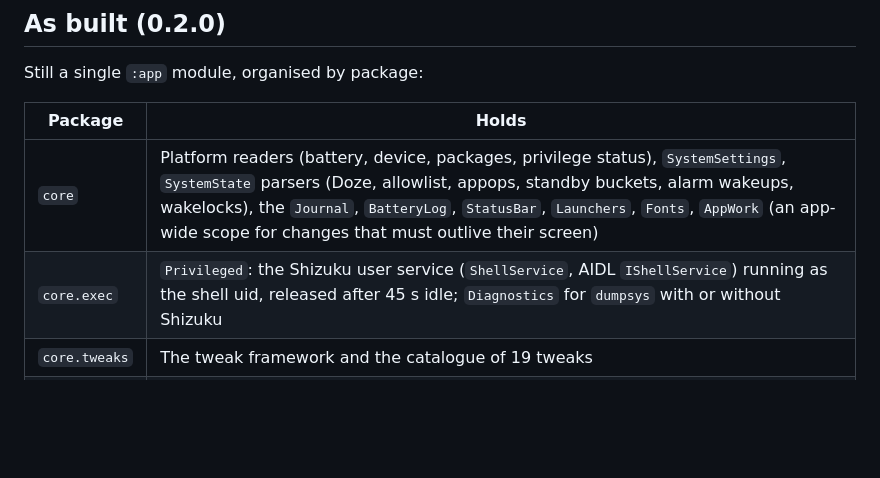
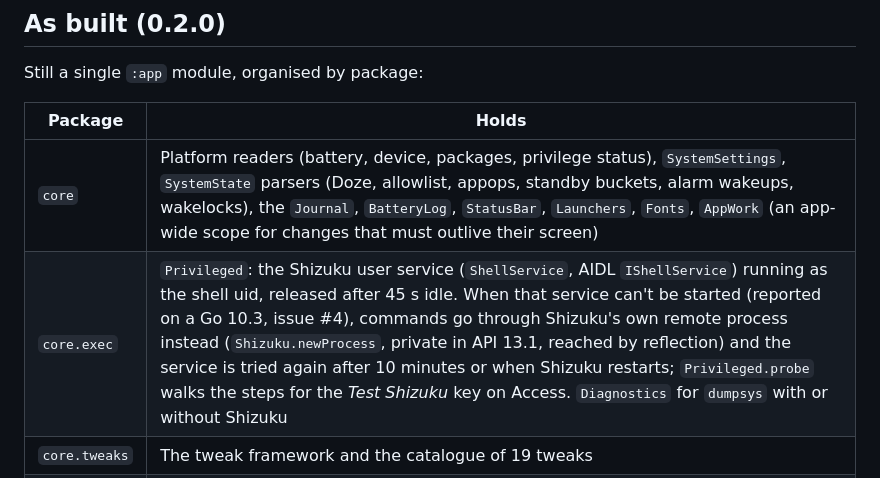
Before and after one commit to huuunleashed/BooxUltimatum, a Markdown page: docs/03-architecture.md, the part around the change. Rendered like a GitHub page; blank space fills up the shorter version.

Commit message:
Docs: Privileged's direct route in the architecture

```diff
--- a/docs/03-architecture.md
+++ b/docs/03-architecture.md
@@ -55,7 +55,7 @@ Still a single `:app` module, organised by package:
 | Package | Holds |
 |---|---|
 | `core` | Platform readers (battery, device, packages, privilege status), `SystemSettings`, `SystemState` parsers (Doze, allowlist, appops, standby buckets, alarm wakeups, wakelocks), the `Journal`, `BatteryLog`, `StatusBar`, `Launchers`, `Fonts`, `AppWork` (an app-wide scope for changes that must outlive their screen) |
-| `core.exec` | `Privileged`: the Shizuku user service (`ShellService`, AIDL `IShellService`) running as the shell uid, released after 45 s idle; `Diagnostics` for `dumpsys` with or without Shizuku |
+| `core.exec` | `Privileged`: the Shizuku user service (`ShellService`, AIDL `IShellService`) running as the shell uid, released after 45 s idle. When that service can't be started (reported on a Go 10.3, issue #4), commands go through Shizuku's own remote process instead (`Shizuku.newProcess`, private in API 13.1, reached by reflection) and the service is tried again after 10 minutes or when Shizuku restarts; `Privileged.probe` walks the steps for the *Test Shizuku* key on Access. `Diagnostics` for `dumpsys` with or without Shizuku |
 | `core.tweaks` | The tweak framework and the catalogue of 19 tweaks |
 | `core.sleep` | The sleep screen studio: face spec and store, pure Canvas renderer and faces, publisher (MediaStore picture, Onyx broadcast, sticker copy), scheduler (non-wakeup alarm and event receivers). See `docs/06-sleep-screen.md` |
 | `ui` | Theme ("Braun Instrument"), components, glyphs, and one file per destination under `ui/screens` |
```
